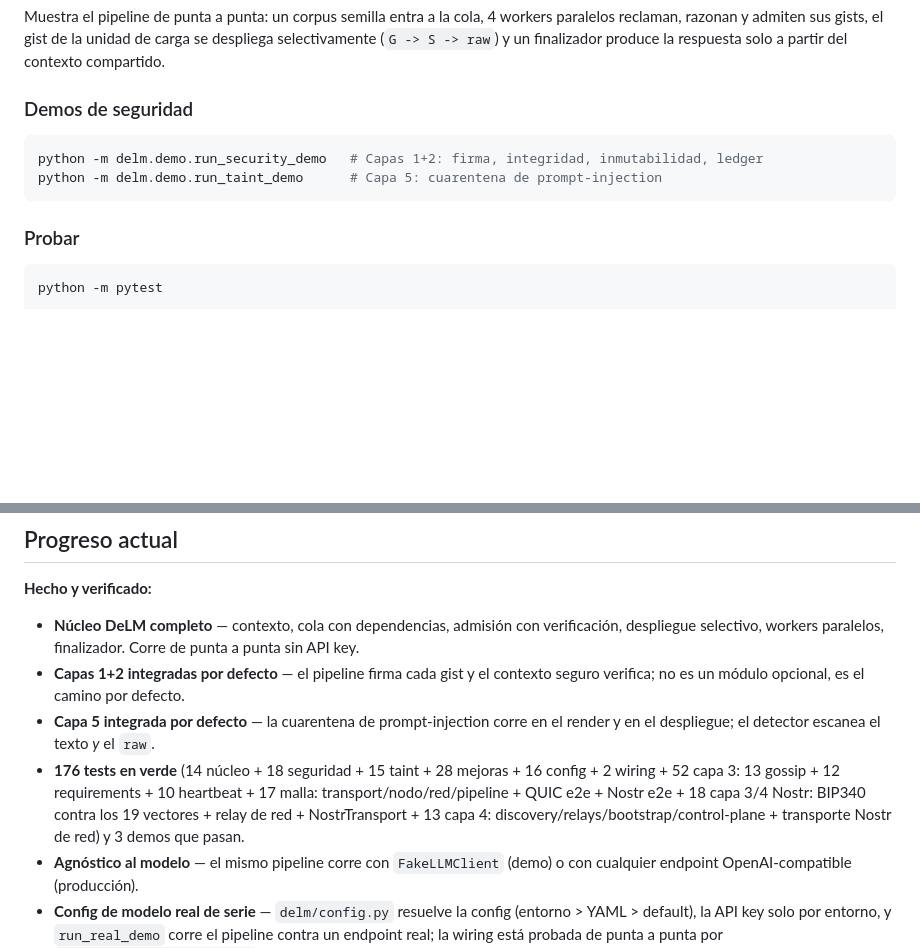
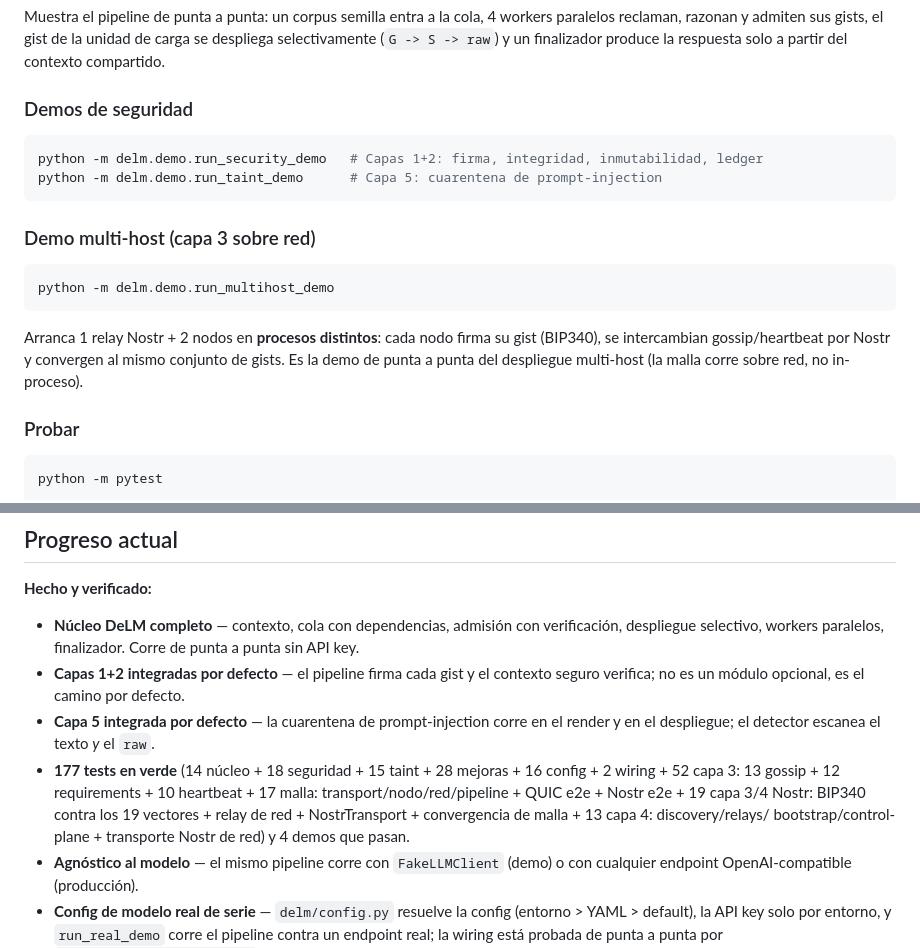
Before and after one commit to ChicoCifrado/SMCP, a Markdown page: README.md, 2 parts joined by grey strips. Rendered like a GitHub page; blank space fills up the shorter version.

Commit message:
README: sync con la suite (177 tests) + demo multi-host
- Convierte el desglose a 177 (19 capa 3/4 Nostr: +convergencia de malla).
- Añade la demo multi-host (run_multihost_demo): 1 relay + 2 nodos en
  procesos distintos, gossip/heartbeat/gists por Nostr, convergencia.
- 4 demos que pasan (run_demo, run_security_demo, run_taint_demo,
  run_multihost_demo).

````diff
--- a/README.md
+++ b/README.md
@@ -172,6 +172,17 @@ python -m delm.demo.run_security_demo   # Capas 1+2: firma, integridad, inmutabi
 python -m delm.demo.run_taint_demo      # Capa 5: cuarentena de prompt-injection
 ```
 
+### Demo multi-host (capa 3 sobre red)
+
+```bash
+python -m delm.demo.run_multihost_demo
+```
+
+Arranca 1 relay Nostr + 2 nodos en **procesos distintos**: cada nodo firma su
+gist (BIP340), se intercambian gossip/heartbeat por Nostr y convergen al
+mismo conjunto de gists. Es la demo de punta a punta del despliegue
+multi-host (la malla corre sobre red, no in-proceso).
+
 ### Probar
 
 ```bash
@@ -272,12 +283,12 @@ referencia. El `DelmPipeline` trae la capa de seguridad **activa por defecto**
   contexto seguro verifica; no es un módulo opcional, es el camino por defecto.
 - **Capa 5 integrada por defecto** — la cuarentena de prompt-injection corre en
   el render y en el despliegue; el detector escanea el texto *y* el `raw`.
-- **176 tests en verde** (14 núcleo + 18 seguridad + 15 taint + 28 mejoras +
+- **177 tests en verde** (14 núcleo + 18 seguridad + 15 taint + 28 mejoras +
   16 config + 2 wiring + 52 capa 3: 13 gossip + 12 requirements + 10
   heartbeat + 17 malla: transport/nodo/red/pipeline + QUIC e2e + Nostr e2e +
-  18 capa 3/4 Nostr: BIP340 contra los 19 vectores + relay de red +
-  NostrTransport + 13 capa 4: discovery/relays/bootstrap/control-plane +
-  transporte Nostr de red) y 3 demos que pasan.
+  19 capa 3/4 Nostr: BIP340 contra los 19 vectores + relay de red +
+  NostrTransport + convergencia de malla + 13 capa 4: discovery/relays/
+  bootstrap/control-plane + transporte Nostr de red) y 4 demos que pasan.
 - **Agnóstico al modelo** — el mismo pipeline corre con `FakeLLMClient` (demo)
   o con cualquier endpoint OpenAI-compatible (producción).
 - **Config de modelo real de serie** — `delm/config.py` resuelve la config
````
